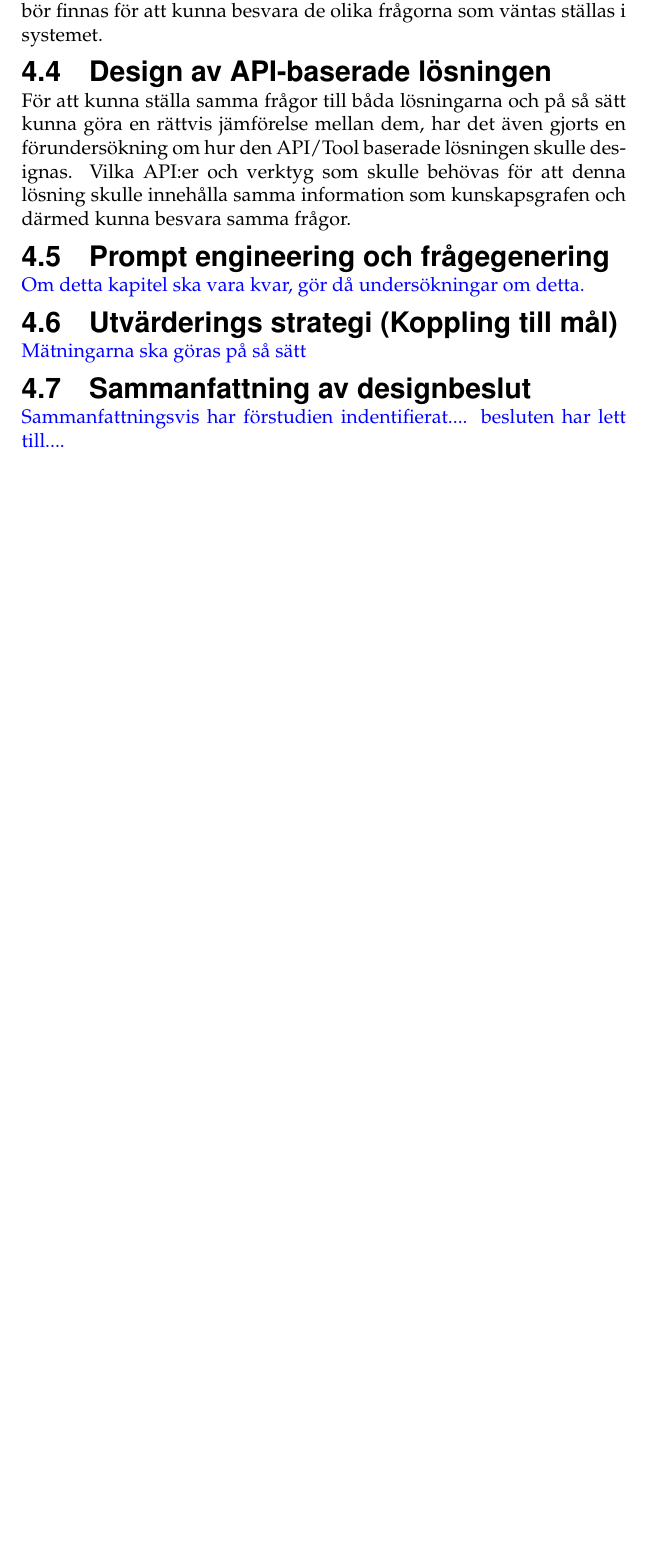
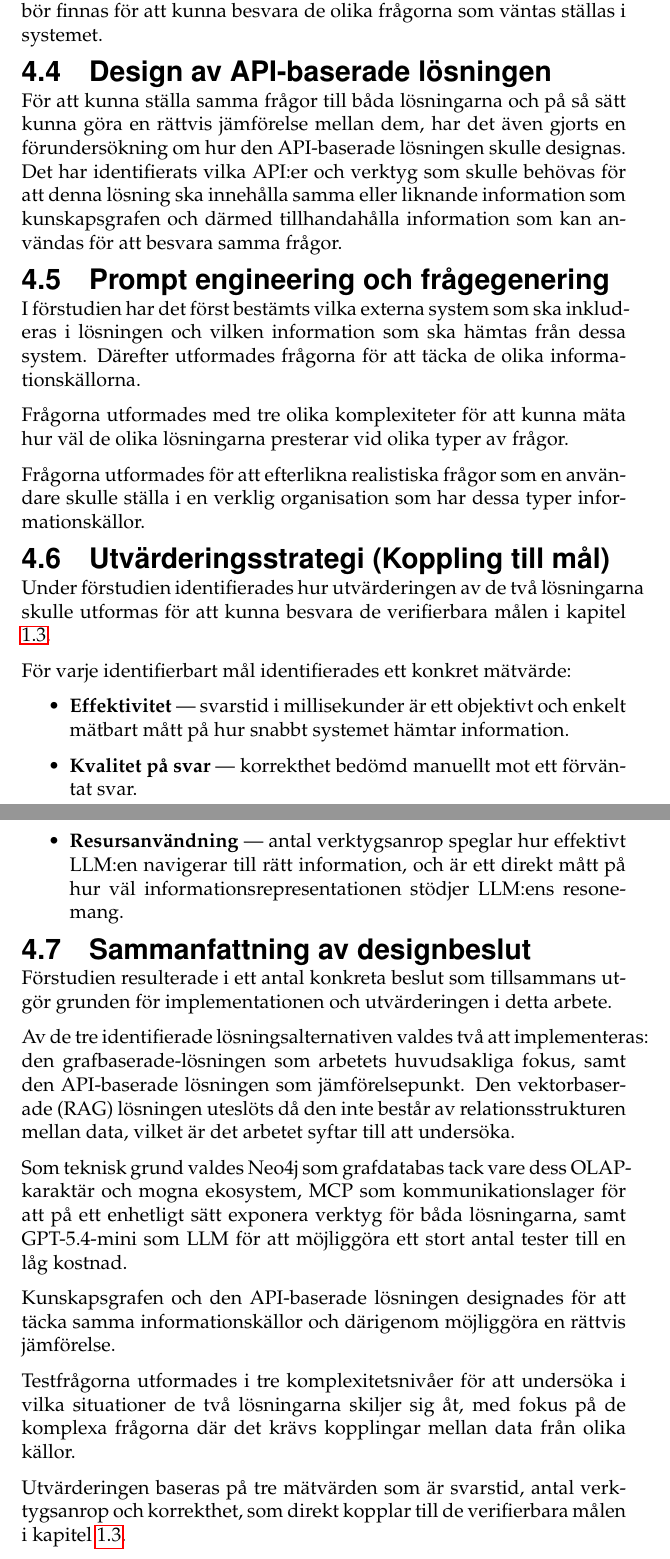
Before and after one commit to isak29/isak-bachelor-thesis, a LaTeX thesis (rapport/MiunThesisTemplate-master/thesis.tex, which reads rapport/MiunThesisTemplate-master/04-prestudy.tex): part of page 25 of 60 before the commit and two parts of pages 25 and 26 of 61 after it, the two joined at a grey line, cut so that both start at the same text, the shorter picture padded with empty space. Compiled offline with pdfLaTeX.

Commit message:
prestudy first draft cleared

```diff
--- a/rapport/MiunThesisTemplate-master/04-prestudy.tex
+++ b/rapport/MiunThesisTemplate-master/04-prestudy.tex
@@ -58,20 +60,61 @@ Avgränsningarna i kapitel \ref{subsec:scope} gjorde det inte möjligt att skapa
 Därför har det gjorts en förstudie om hur databasen skulle designas för att efterlikna de olika informationskällorna som finns i en verklig organisation.
 Det har undersökts vilka viktiga entitier och relationer som bör finnas för att kunna besvara de olika frågorna som väntas ställas i systemet.
 \subsection{Design av API-baserade lösningen}
-För att kunna ställa samma frågor till båda lösningarna och på så sätt kunna göra en rättvis jämförelse mellan dem, har det även gjorts en förundersökning om hur den API/Tool baserade lösningen skulle designas.
-Vilka API:er och verktyg som skulle behövas för att denna lösning skulle innehålla samma information som kunskapsgrafen och därmed kunna besvara samma frågor.
+För att kunna ställa samma frågor till båda lösningarna och på så sätt kunna göra en rättvis jämförelse mellan dem, har det även gjorts en förundersökning om hur den API-baserade lösningen skulle designas.
+Det har identifierats vilka API:er och verktyg som skulle behövas för att denna lösning ska innehålla samma eller liknande information som kunskapsgrafen och därmed tillhandahålla information som kan användas för att besvara samma frågor.
+
 \subsection{Prompt engineering och frågegenering}
 
-\textcolor{blue}{Om detta kapitel ska vara kvar, gör då undersökningar om detta.}
+I förstudien har det först bestämts vilka externa system som ska inkluderas i lösningen och vilken information som ska hämtas från dessa system.
+Därefter utformades frågorna för att täcka de olika informationskällorna.
 
+Frågorna utformades med tre olika komplexiteter för att kunna mäta hur väl de olika lösningarna presterar vid olika typer av frågor.
 
-\subsection{Utvärderings strategi (Koppling till mål)}
-\textcolor{blue}{Mätningarna ska göras på så sätt}
+Frågorna utformades för att efterlikna realistiska frågor som en användare skulle ställa i en verklig organisation som har dessa typer informationskällor.
 
+\subsection{Utvärderingsstrategi (Koppling till mål)}
 
+Under förstudien identifierades hur utvärderingen av de två lösningarna skulle
+  utformas för att kunna besvara de verifierbara målen i kapitel
+  \ref{subsec:researchquestion}.
+
+För varje identifierbart mål identifierades ett konkret mätvärde:
+
+  \begin{itemize}
+    \item \textbf{Effektivitet} — svarstid i millisekunder är ett objektivt och
+    enkelt mätbart mått på hur snabbt systemet hämtar information.
+
+    \item \textbf{Kvalitet på svar} — korrekthet bedömd manuellt mot ett
+    förväntat svar.
+
+    \item \textbf{Resursanvändning} — antal verktygsanrop speglar hur effektivt
+    LLM:en navigerar till rätt information, och är ett direkt mått på hur
+    väl informationsrepresentationen stödjer LLM:ens resonemang.
+
+  \end{itemize}
 
 \subsection{Sammanfattning av designbeslut}
 
+Förstudien resulterade i ett antal konkreta beslut som tillsammans utgör
+grunden för implementationen och utvärderingen i detta arbete.
 
+Av de tre identifierade lösningsalternativen valdes två att implementeras:
+den grafbaserade-lösningen som arbetets huvudsakliga fokus, samt
+den API-baserade lösningen som jämförelsepunkt. Den vektorbaserade
+(RAG) lösningen uteslöts då den inte består av relationsstrukturen mellan
+data, vilket är det arbetet syftar till att undersöka.
 
-\textcolor{blue}{Sammanfattningsvis har förstudien indentifierat.... besluten har lett till....}
+Som teknisk grund valdes Neo4j som grafdatabas tack vare dess OLAP-karaktär
+och mogna ekosystem, MCP som kommunikationslager för att på ett enhetligt
+sätt exponera verktyg för båda lösningarna, samt GPT-5.4-mini som LLM
+för att möjliggöra ett stort antal tester till en låg kostnad.
+
+Kunskapsgrafen och den API-baserade lösningen designades för att täcka
+samma informationskällor och därigenom möjliggöra en rättvis jämförelse.
+
+Testfrågorna utformades i tre komplexitetsnivåer för att undersöka i vilka situationer de två lösningarna
+skiljer sig åt, med fokus på de komplexa frågorna där det krävs kopplingar mellan data från olika källor.
+
+Utvärderingen baseras på tre mätvärden som är svarstid, antal verktygsanrop
+och korrekthet, som direkt kopplar till de verifierbara målen i kapitel
+\ref{subsec:researchquestion}.
```
Also changed, not shown: rapport/MiunThesisTemplate-master/04-prestudy.tex (14 more changed lines), 1 other file.
